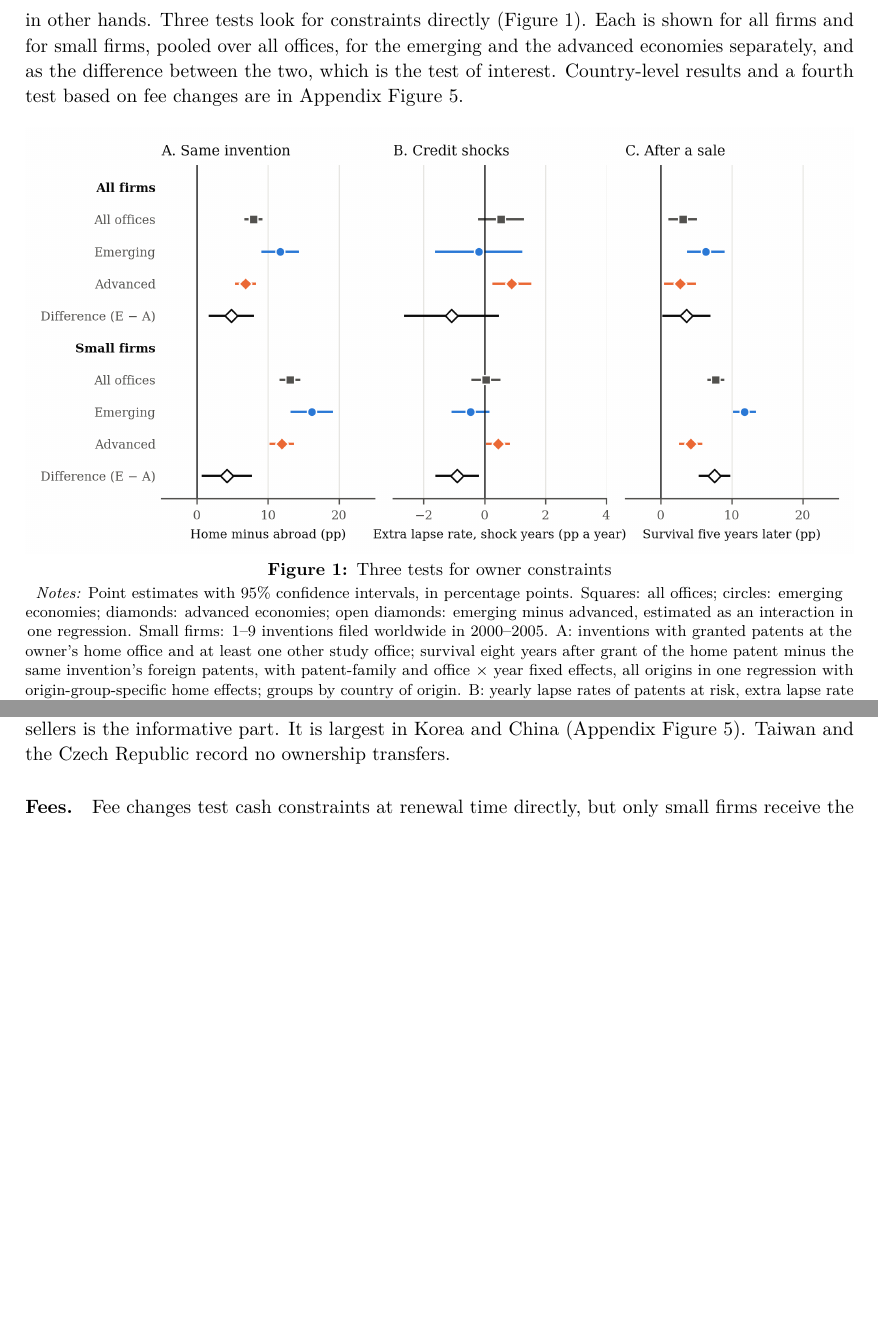
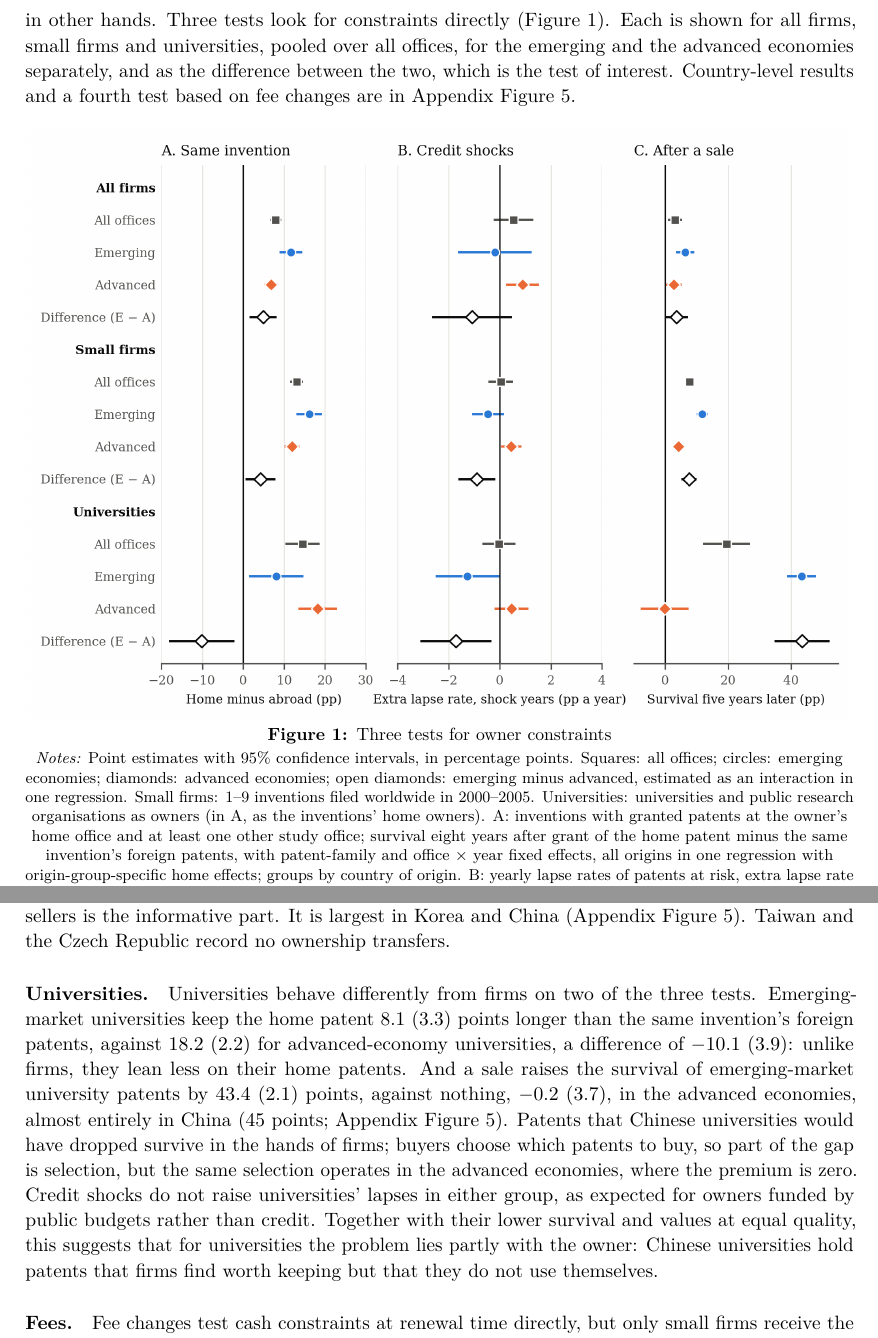
Before and after one commit to samueledet/em-patent-renewal-paper, a LaTeX paper (main.tex, which reads sections/constraints.tex): two parts of pages 7 and 8 of 19, joined at a grey line, cut so that both start at the same text, the shorter picture padded with empty space. Compiled offline with pdfLaTeX.

Commit message:
Figure 1 and section 4: university block for all three tests (code/31c)
Co-Authored-By: Claude Opus 5.5 <noreply@anthropic.com>

```diff
--- a/sections/constraints.tex
+++ b/sections/constraints.tex
@@ -2,7 +2,7 @@
 
 Equal survival at equal quality does not rule out owner constraints: constrained owners might keep their patents as
 long as others but get less from them, or drop patents that would be worth keeping in other hands. Three tests look
-for constraints directly (Figure~\ref{fig:constraints}). Each is shown for all firms and for small firms, pooled over
+for constraints directly (Figure~\ref{fig:constraints}). Each is shown for all firms, small firms and universities, pooled over
 all offices, for the emerging and the advanced economies separately, and as the difference between the two, which is
 the test of interest. Country-level results and a fourth test based on fee changes are in Appendix
 Figure~\ref{fig:constraints-country}.
@@ -13,7 +13,8 @@ Figure~\ref{fig:constraints-country}.
 \caption{Three tests for owner constraints}\label{fig:constraints}
 \figurenotes{Point estimates with 95\% confidence intervals, in percentage points. Squares: all offices; circles:
 emerging economies; diamonds: advanced economies; open diamonds: emerging minus advanced, estimated as an interaction
-in one regression. Small firms: 1--9 inventions filed worldwide in 2000--2005. A: inventions with granted patents at
+in one regression. Small firms: 1--9 inventions filed worldwide in 2000--2005. Universities: universities and public
+research organisations as owners (in A, as the inventions' home owners). A: inventions with granted patents at
 the owner's home office and at least one other study office; survival eight years after grant of the home patent
 minus the same invention's foreign patents, with patent-family and office $\times$ year fixed effects, all origins in
 one regression with origin-group-specific home effects; groups by country of origin. B: yearly lapse rates of patents
@@ -48,6 +49,18 @@ economies and 2.7 (1.1) in the advanced ones (panel C). For small firms the gap
 the extra premium for small emerging-market sellers is the informative part. It is largest in Korea and China
 (Appendix Figure~\ref{fig:constraints-country}). Taiwan and the Czech Republic record no ownership transfers.
 
+\paragraph{Universities.} Universities behave differently from firms on two of the three tests. Emerging-market
+universities keep the home patent 8.1 (3.3) points longer than the same invention's foreign patents, against 18.2
+(2.2) for advanced-economy universities, a difference of $-10.1$ (3.9): unlike firms, they lean less on their home
+patents. And a sale raises the survival of emerging-market university patents by 43.4 (2.1) points, against nothing,
+$-0.2$ (3.7), in the advanced economies, almost entirely in China (45 points; Appendix
+Figure~\ref{fig:constraints-country}). Patents that Chinese universities would have dropped survive in the hands of
+firms; buyers choose which patents to buy, so part of the gap is selection, but the same selection operates in the
+advanced economies, where the premium is zero. Credit shocks do not raise universities' lapses in either group, as
+expected for owners funded by public budgets rather than credit. Together with their lower survival and values at
+equal quality, this suggests that for universities the problem lies partly with the owner: Chinese universities hold
+patents that firms find worth keeping but that they do not use themselves.
+
 \paragraph{Fees.} Fee changes test cash constraints at renewal time directly, but only small firms receive the
 discounts, so the test is small against large firms rather than emerging against advanced. China's 85\% fee reduction
 for small owners, whose window was extended from three to six fee-years in 2016 and to ten in 2018, lowers small
```
Also changed, not shown: figures/fig5_constraints.png.
